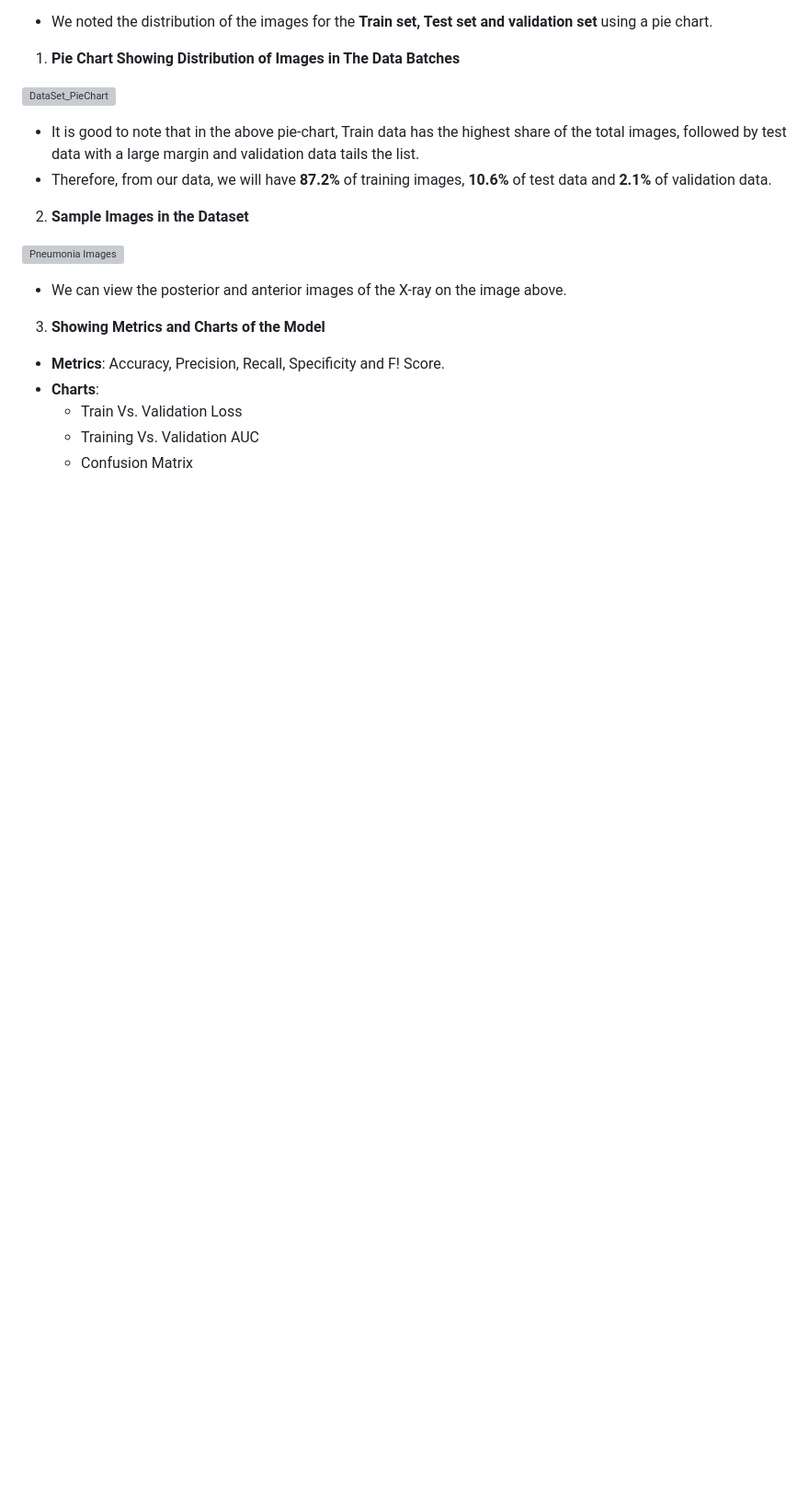
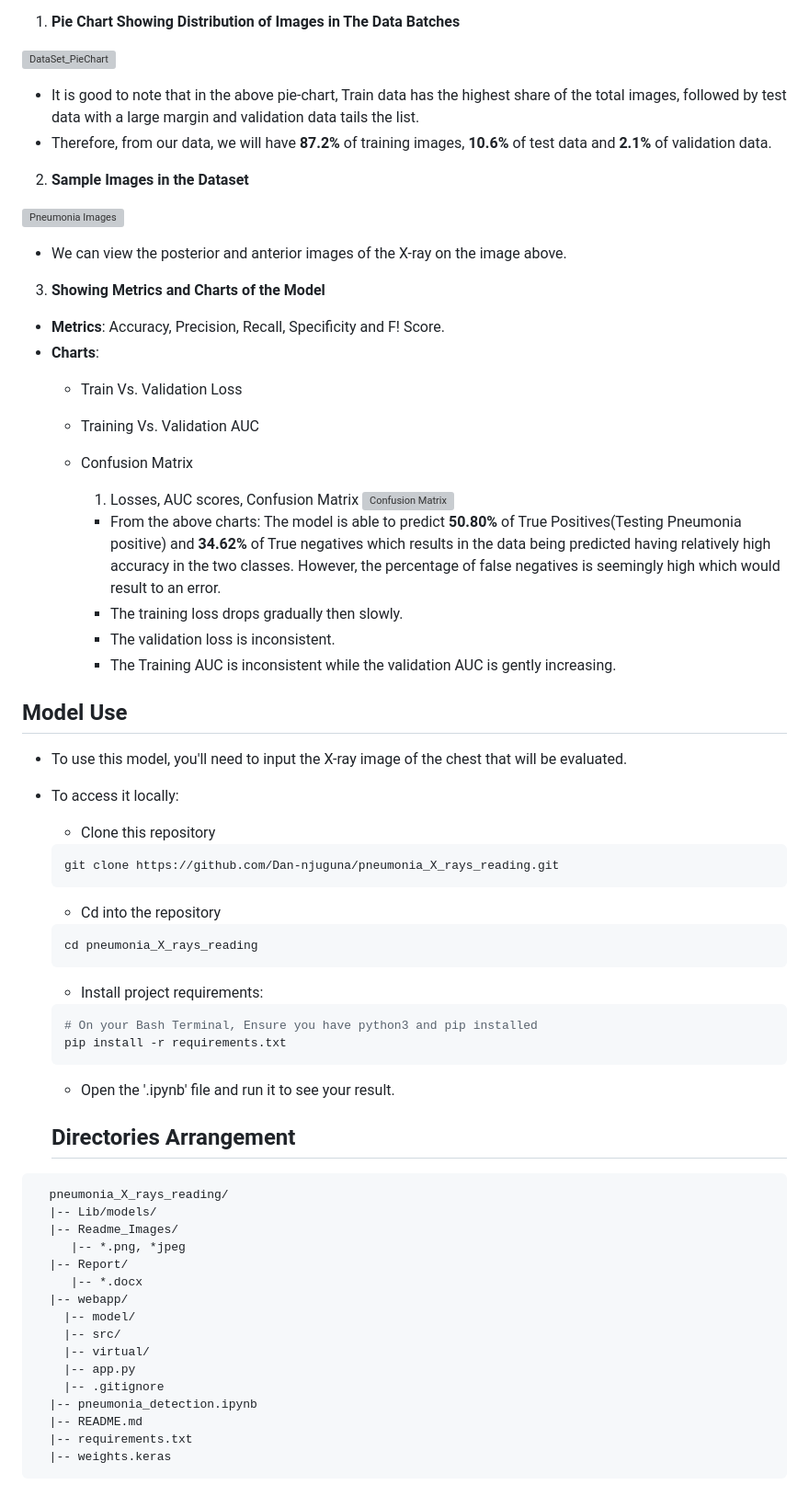
Before and after one commit to Dan-njuguna/pneumonia_X_rays_reading, a Markdown page: README.md, the part around the change. Shown at 92% size. Drawn GitHub-style; blank space fills up the shorter version; grey boxes are pictures that could not be loaded.

````diff
--- a/README.md
+++ b/README.md
@@ -53,3 +53,57 @@
   - Train Vs. Validation Loss
   - Training Vs. Validation AUC
   - Confusion Matrix
+
+    1) Losses, AUC scores, Confusion Matrix
+      ![Confusion Matrix](Readme_Images/cm.png)
+
+    - From the above charts: The model is able to predict **50.80%** of True Positives(Testing Pneumonia positive) and **34.62%** of True negatives which results in the data being predicted having relatively high accuracy in the two classes. However, the percentage of false negatives is seemingly high which would result to an error.
+    - The training loss drops gradually then slowly.
+    - The validation loss is inconsistent.
+    - The Training AUC is inconsistent while the validation AUC is gently increasing.
+
+## Model Use
+
+- To use this model, you'll need to input the X-ray image of the chest that will be evaluated.
+- To access it locally:
+  - Clone this repository
+
+  ```bash
+  git clone https://github.com/Dan-njuguna/pneumonia_X_rays_reading.git
+  ```
+
+  - Cd into the repository
+
+  ```bash
+  cd pneumonia_X_rays_reading
+  ```
+
+  - Install project requirements:
+
+  ```bash
+  # On your Bash Terminal, Ensure you have python3 and pip installed
+  pip install -r requirements.txt
+  ```
+
+  - Open the '.ipynb' file and run it to see your result.
+
+  ## Directories Arrangement
+
+```tree
+  pneumonia_X_rays_reading/
+  |-- Lib/models/
+  |-- Readme_Images/
+     |-- *.png, *jpeg
+  |-- Report/
+     |-- *.docx
+  |-- webapp/
+    |-- model/
+    |-- src/
+    |-- virtual/
+    |-- app.py
+    |-- .gitignore
+  |-- pneumonia_detection.ipynb
+  |-- README.md
+  |-- requirements.txt
+  |-- weights.keras
+```
````
